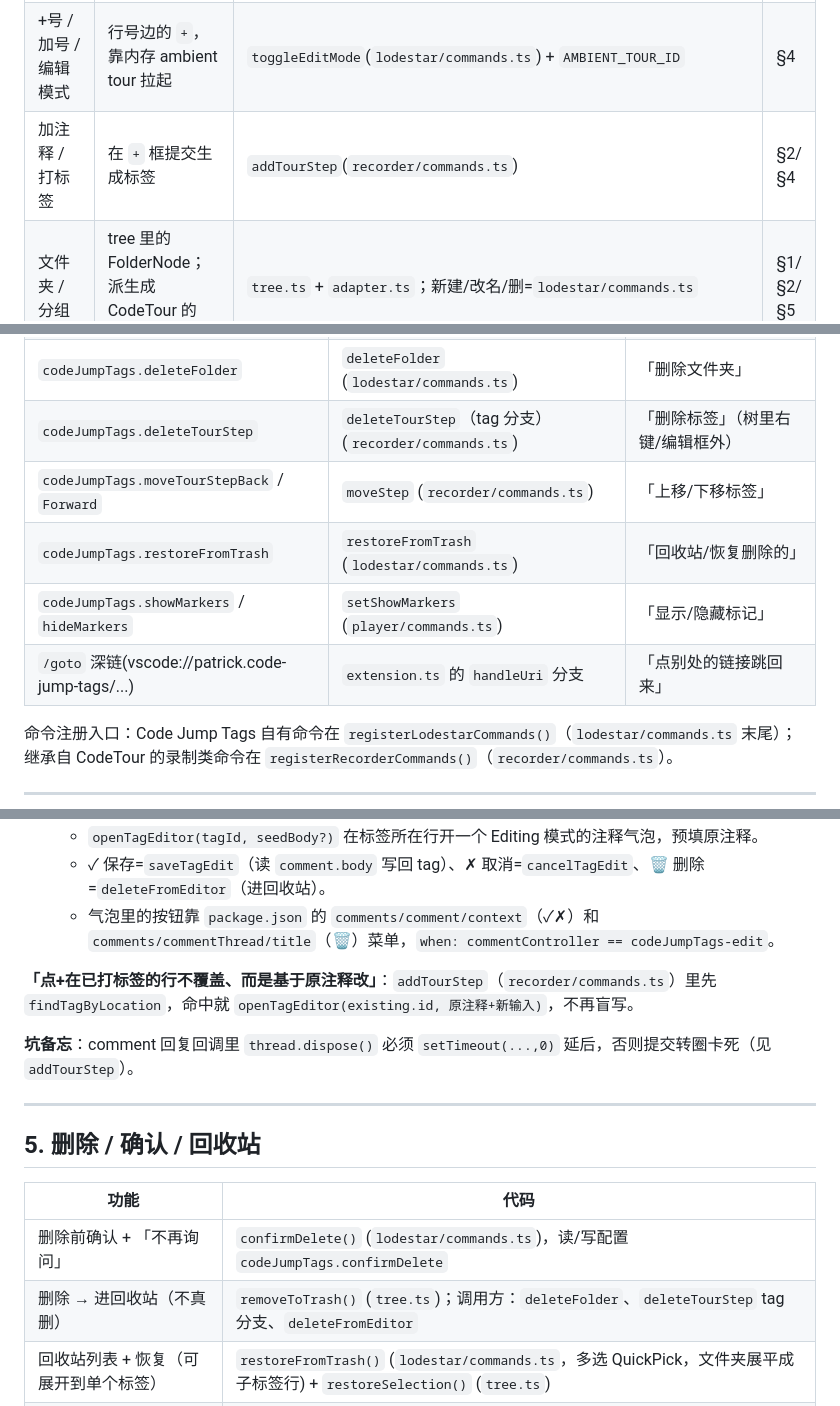
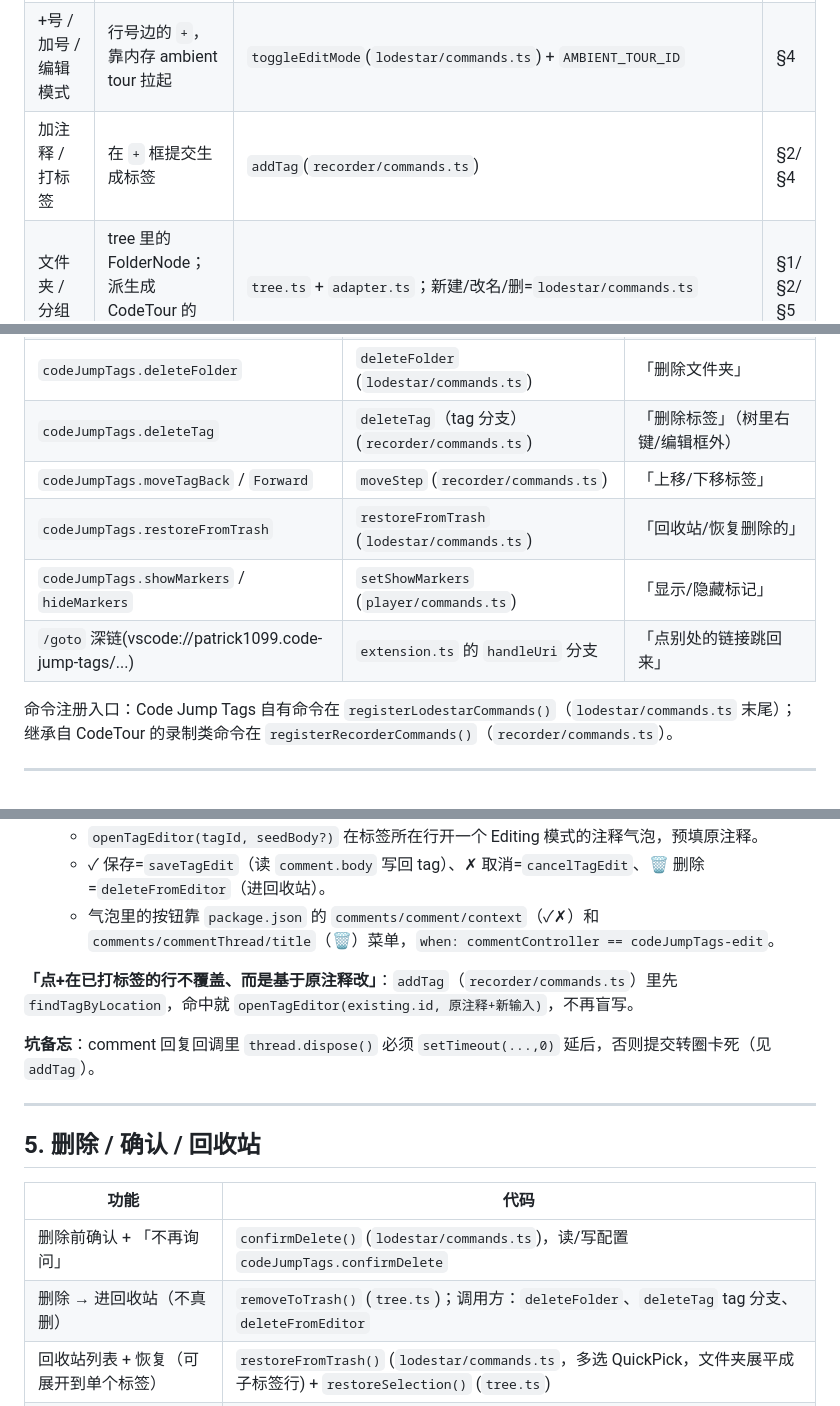
Before and after one commit to patrick1099/code-jump-tags, a Markdown page: docs/code-jump-tags/功能-代码对照.md, 3 parts joined by grey strips. Drawn GitHub-style.

Commit message:
docs(code-jump-tags): 同步命令 id 改名(Tour->Tag)+ 修 line82 旧 publisher
Co-Authored-By: Claude Opus 4.8 <noreply@anthropic.com>

```diff
--- a/docs/code-jump-tags/功能-代码对照.md
+++ b/docs/code-jump-tags/功能-代码对照.md
@@ -19,7 +19,7 @@
 |---|---|---|---|
 | 注释框 / 编辑框 / 气泡 | 编辑已有标签的 CodeTour 式 comment 气泡（controller `codeJumpTags-edit`） | `src/lodestar/editThread.ts`（`openTagEditor`/`saveTagEdit`/`cancelTagEdit`/`deleteFromEditor`） | §4 |
 | +号 / 加号 / 编辑模式 | 行号边的 `+`，靠内存 ambient tour 拉起 | `toggleEditMode`(`lodestar/commands.ts`) + `AMBIENT_TOUR_ID` | §4 |
-| 加注释 / 打标签 | 在 `+` 框提交生成标签 | `addTourStep`(`recorder/commands.ts`) | §2/§4 |
+| 加注释 / 打标签 | 在 `+` 框提交生成标签 | `addTag`(`recorder/commands.ts`) | §2/§4 |
 | 文件夹 / 分组 | tree 里的 FolderNode；派生成 CodeTour 的 tour | `tree.ts` + `adapter.ts`；新建/改名/删=`lodestar/commands.ts` | §1/§2/§5 |
 | 标签 / 条目 | TagNode（一个代码位置+注释），CodeTour 的 step | `types.ts`/`tree.ts`，节点 `player/tree/nodes.ts` | §1/§3 |
 | 小字 / 上方小字 / 行尾小字 | 标记行的注释文字（CodeLens 或行尾内联） | `decorator.ts`（`TagCodeLensProvider` / `renderOptions.after`） | §3 |
@@ -75,11 +75,11 @@
 | `codeJumpTags.newFolder` | `newFolder` (`lodestar/commands.ts`) | 「新建文件夹/分组」 |
 | `codeJumpTags.renameFolder` | `renameFolder` (`lodestar/commands.ts`) | 「重命名文件夹」 |
 | `codeJumpTags.deleteFolder` | `deleteFolder` (`lodestar/commands.ts`) | 「删除文件夹」 |
-| `codeJumpTags.deleteTourStep` | `deleteTourStep`（tag 分支）(`recorder/commands.ts`) | 「删除标签」（树里右键/编辑框外） |
-| `codeJumpTags.moveTourStepBack` / `Forward` | `moveStep` (`recorder/commands.ts`) | 「上移/下移标签」 |
+| `codeJumpTags.deleteTag` | `deleteTag`（tag 分支）(`recorder/commands.ts`) | 「删除标签」（树里右键/编辑框外） |
+| `codeJumpTags.moveTagBack` / `Forward` | `moveStep` (`recorder/commands.ts`) | 「上移/下移标签」 |
 | `codeJumpTags.restoreFromTrash` | `restoreFromTrash` (`lodestar/commands.ts`) | 「回收站/恢复删除的」 |
 | `codeJumpTags.showMarkers` / `hideMarkers` | `setShowMarkers` (`player/commands.ts`) | 「显示/隐藏标记」 |
-| `/goto` 深链(vscode://patrick.code-jump-tags/...) | `extension.ts` 的 `handleUri` 分支 | 「点别处的链接跳回来」 |
+| `/goto` 深链(vscode://patrick1099.code-jump-tags/...) | `extension.ts` 的 `handleUri` 分支 | 「点别处的链接跳回来」 |
 
 命令注册入口：Code Jump Tags 自有命令在 `registerLodestarCommands()`（`lodestar/commands.ts` 末尾）；
 继承自 CodeTour 的录制类命令在 `registerRecorderCommands()`（`recorder/commands.ts`）。
@@ -110,9 +110,9 @@
   - ✓ 保存=`saveTagEdit`（读 `comment.body` 写回 tag）、✗ 取消=`cancelTagEdit`、🗑 删除=`deleteFromEditor`（进回收站）。
   - 气泡里的按钮靠 `package.json` 的 `comments/comment/context`（✓✗）和 `comments/commentThread/title`（🗑）菜单，`when: commentController == codeJumpTags-edit`。
 
-**「点+在已打标签的行不覆盖、而是基于原注释改」**：`addTourStep`（`recorder/commands.ts`）里先 `findTagByLocation`，命中就 `openTagEditor(existing.id, 原注释+新输入)`，不再盲写。
+**「点+在已打标签的行不覆盖、而是基于原注释改」**：`addTag`（`recorder/commands.ts`）里先 `findTagByLocation`，命中就 `openTagEditor(existing.id, 原注释+新输入)`，不再盲写。
 
-**坑备忘**：comment 回复回调里 `thread.dispose()` 必须 `setTimeout(...,0)` 延后，否则提交转圈卡死（见 `addTourStep`）。
+**坑备忘**：comment 回复回调里 `thread.dispose()` 必须 `setTimeout(...,0)` 延后，否则提交转圈卡死（见 `addTag`）。
 
 ---
 
@@ -121,7 +121,7 @@
 | 功能 | 代码 |
 |---|---|
 | 删除前确认 + 「不再询问」 | `confirmDelete()` (`lodestar/commands.ts`)，读/写配置 `codeJumpTags.confirmDelete` |
-| 删除 → 进回收站（不真删） | `removeToTrash()` (`tree.ts`)；调用方：`deleteFolder`、`deleteTourStep` tag 分支、`deleteFromEditor` |
+| 删除 → 进回收站（不真删） | `removeToTrash()` (`tree.ts`)；调用方：`deleteFolder`、`deleteTag` tag 分支、`deleteFromEditor` |
 | 回收站列表 + 恢复（可展开到单个标签） | `restoreFromTrash()` (`lodestar/commands.ts`，多选 QuickPick，文件夹展平成子标签行) + `restoreSelection()` (`tree.ts`) |
 | 回收站上限 50、最近在前 | `pushTrash()` (`tree.ts`，`TRASH_LIMIT`) |
 
```
Also changed, not shown: other parts of docs/code-jump-tags/功能-代码对照.md (+1 -1 lines).
